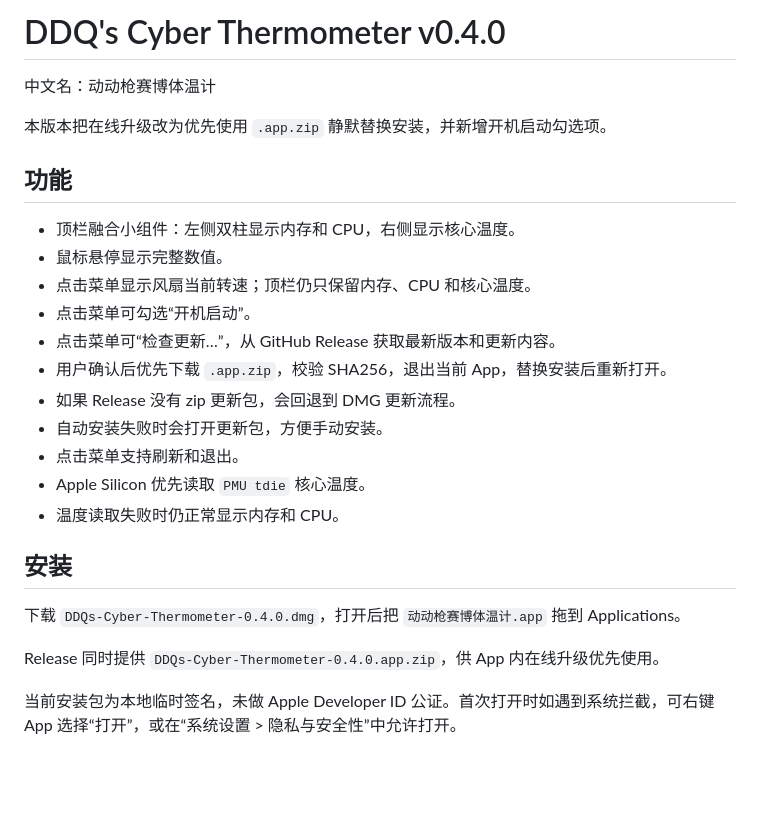
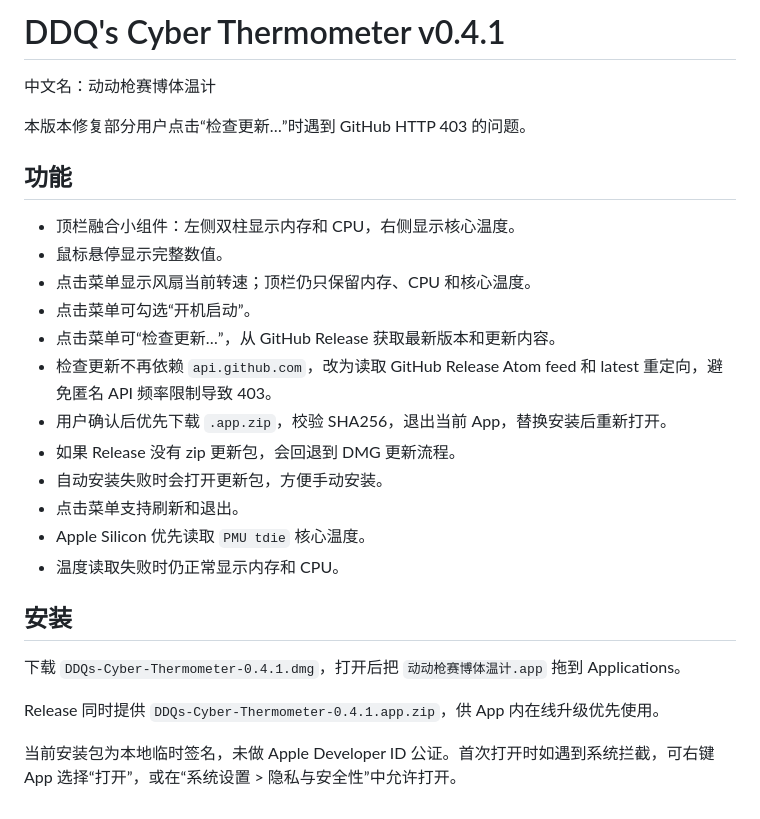
Before and after one commit to longxinzhang/ddq-cyber-thermometer, a Markdown page: RELEASE_NOTES.md, the part around the change. Drawn GitHub-style; blank space fills up the shorter version.

```diff
--- a/RELEASE_NOTES.md
+++ b/RELEASE_NOTES.md
@@ -1,8 +1,8 @@
-# DDQ's Cyber Thermometer v0.4.0
+# DDQ's Cyber Thermometer v0.4.1
 
 中文名：动动枪赛博体温计
 
-本版本把在线升级改为优先使用 `.app.zip` 静默替换安装，并新增开机启动勾选项。
+本版本修复部分用户点击“检查更新…”时遇到 GitHub HTTP 403 的问题。
 
 ## 功能
 
@@ -11,6 +11,7 @@
 - 点击菜单显示风扇当前转速；顶栏仍只保留内存、CPU 和核心温度。
 - 点击菜单可勾选“开机启动”。
 - 点击菜单可“检查更新…”，从 GitHub Release 获取最新版本和更新内容。
+- 检查更新不再依赖 `api.github.com`，改为读取 GitHub Release Atom feed 和 latest 重定向，避免匿名 API 频率限制导致 403。
 - 用户确认后优先下载 `.app.zip`，校验 SHA256，退出当前 App，替换安装后重新打开。
 - 如果 Release 没有 zip 更新包，会回退到 DMG 更新流程。
 - 自动安装失败时会打开更新包，方便手动安装。
@@ -20,8 +21,8 @@
 
 ## 安装
 
-下载 `DDQs-Cyber-Thermometer-0.4.0.dmg`，打开后把 `动动枪赛博体温计.app` 拖到 Applications。
+下载 `DDQs-Cyber-Thermometer-0.4.1.dmg`，打开后把 `动动枪赛博体温计.app` 拖到 Applications。
 
-Release 同时提供 `DDQs-Cyber-Thermometer-0.4.0.app.zip`，供 App 内在线升级优先使用。
+Release 同时提供 `DDQs-Cyber-Thermometer-0.4.1.app.zip`，供 App 内在线升级优先使用。
 
 当前安装包为本地临时签名，未做 Apple Developer ID 公证。首次打开时如遇到系统拦截，可右键 App 选择“打开”，或在“系统设置 > 隐私与安全性”中允许打开。
```
Also changed, not shown: README.md (+8 -6 lines), docs/assets/hero-preview.png, 5 other files.
